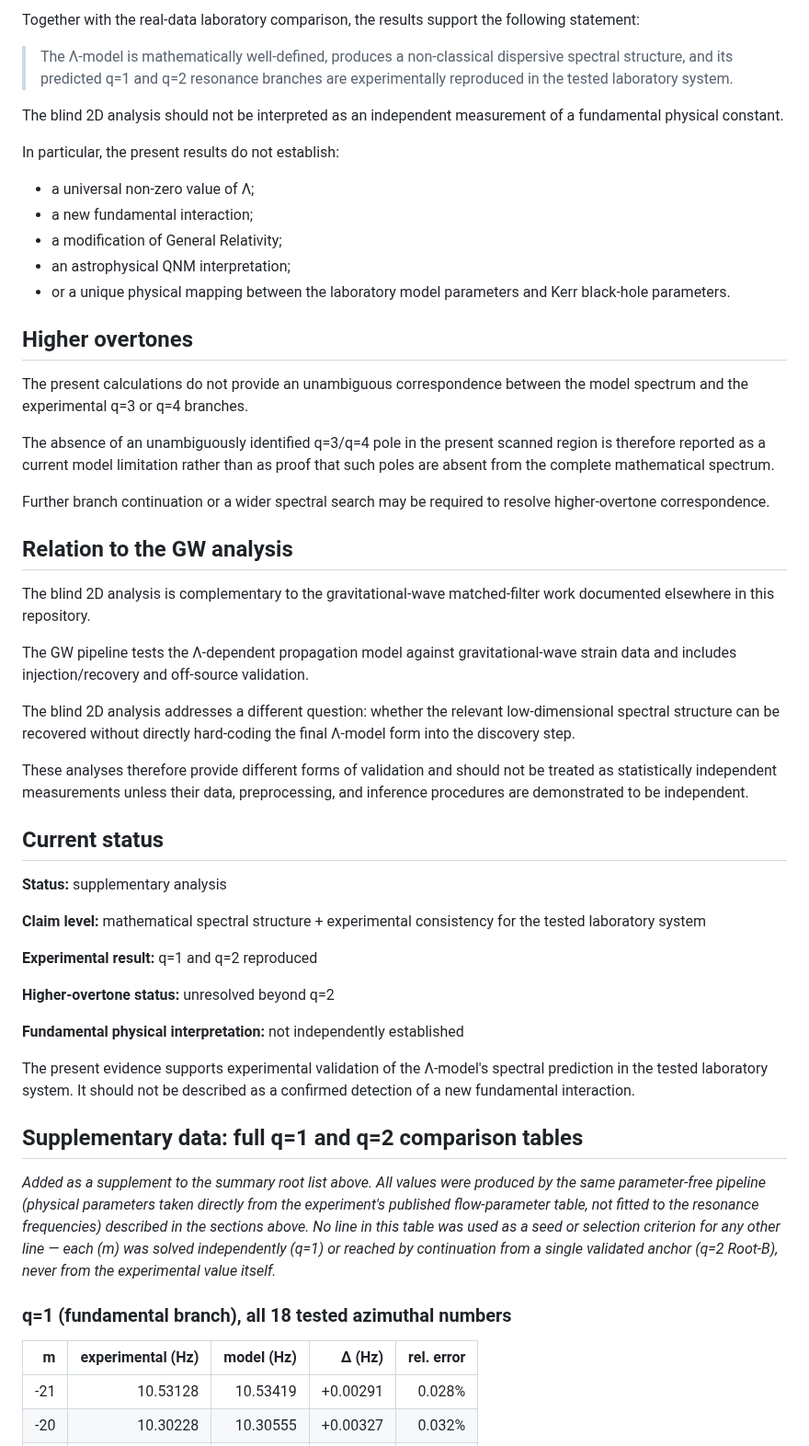
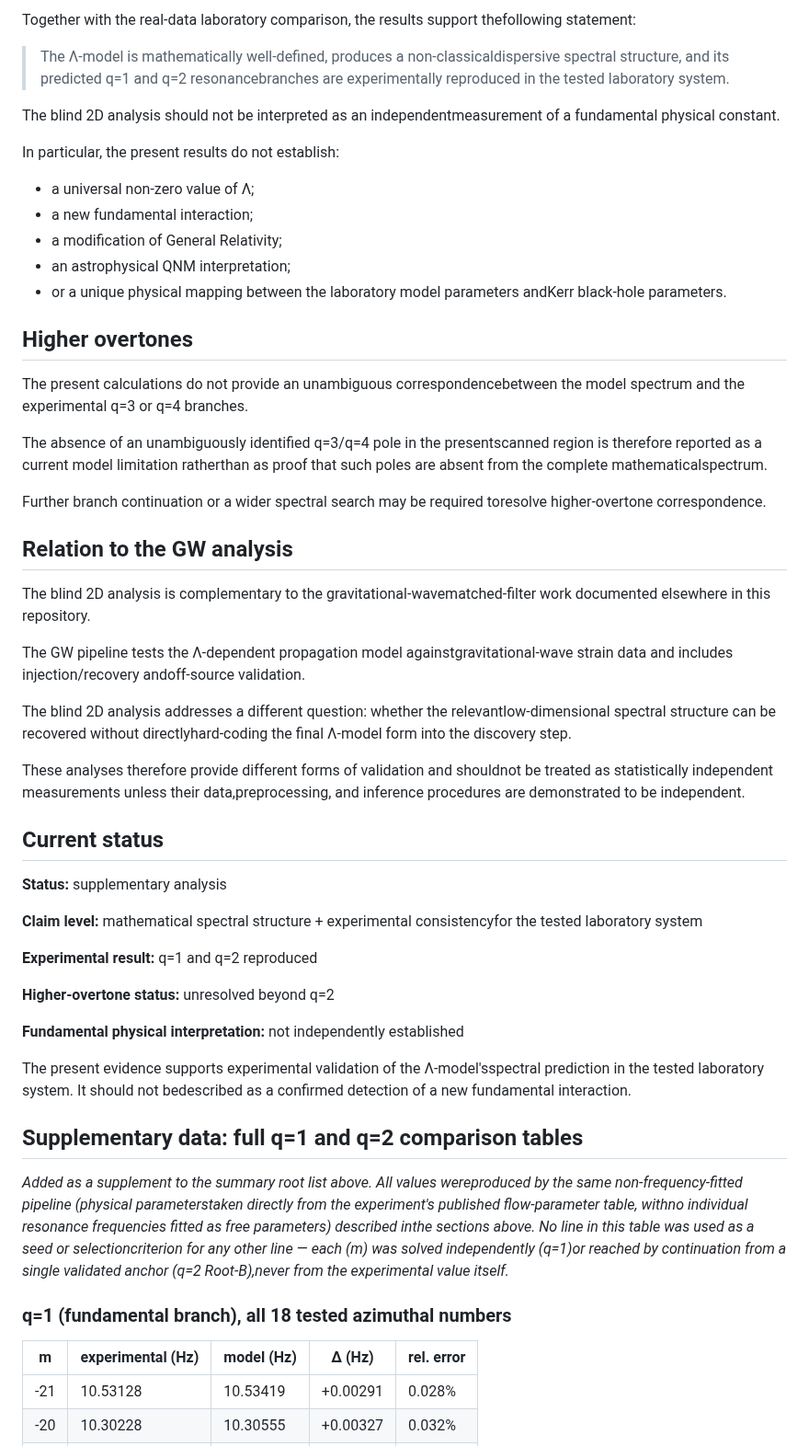
Before and after one commit to Kretski/Lambda-model, a Markdown page: paper3/PAPER3_ADDENDUM_BLIND_2D.md, the part around one of its changes. Shown at 92% size. Rendered like a GitHub page.

```diff
--- a/paper3/PAPER3_ADDENDUM_BLIND_2D.md
+++ b/paper3/PAPER3_ADDENDUM_BLIND_2D.md
@@ -99,59 +67,41 @@ directly imposing the final Λ-dependent fitting form.
 
-Together with the real-data laboratory comparison, the results support the
-following statement:
+Together with the real-data laboratory comparison, the results support thefollowing statement:
 
-> The Λ-model is mathematically well-defined, produces a non-classical
-> dispersive spectral structure, and its predicted q=1 and q=2 resonance
-> branches are experimentally reproduced in the tested laboratory system.
+> The Λ-model is mathematically well-defined, produces a non-classicaldispersive spectral structure, and its predicted q=1 and q=2 resonancebranches are experimentally reproduced in the tested laboratory system.
 
-The blind 2D analysis should not be interpreted as an independent
-measurement of a fundamental physical constant.
+The blind 2D analysis should not be interpreted as an independentmeasurement of a fundamental physical constant.
 
 In particular, the present results do not establish:
 
-- a universal non-zero value of Λ;
-- a new fundamental interaction;
-- a modification of General Relativity;
-- an astrophysical QNM interpretation;
-- or a unique physical mapping between the laboratory model parameters and
-  Kerr black-hole parameters.
+* a universal non-zero value of Λ;
+* a new fundamental interaction;
+* a modification of General Relativity;
+* an astrophysical QNM interpretation;
+* or a unique physical mapping between the laboratory model parameters andKerr black-hole parameters.
 
 ## Higher overtones
 
-The present calculations do not provide an unambiguous correspondence
-between the model spectrum and the experimental q=3 or q=4 branches.
+The present calculations do not provide an unambiguous correspondencebetween the model spectrum and the experimental q=3 or q=4 branches.
 
-The absence of an unambiguously identified q=3/q=4 pole in the present
-scanned region is therefore reported as a current model limitation rather
-than as proof that such poles are absent from the complete mathematical
-spectrum.
+The absence of an unambiguously identified q=3/q=4 pole in the presentscanned region is therefore reported as a current model limitation ratherthan as proof that such poles are absent from the complete mathematicalspectrum.
 
-Further branch continuation or a wider spectral search may be required to
-resolve higher-overtone correspondence.
+Further branch continuation or a wider spectral search may be required toresolve higher-overtone correspondence.
 
 ## Relation to the GW analysis
 
-The blind 2D analysis is complementary to the gravitational-wave
-matched-filter work documented elsewhere in this repository.
+The blind 2D analysis is complementary to the gravitational-wavematched-filter work documented elsewhere in this repository.
 
-The GW pipeline tests the Λ-dependent propagation model against
-gravitational-wave strain data and includes injection/recovery and
-off-source validation.
+The GW pipeline tests the Λ-dependent propagation model againstgravitational-wave strain data and includes injection/recovery andoff-source validation.
 
-The blind 2D analysis addresses a different question: whether the relevant
-low-dimensional spectral structure can be recovered without directly
-hard-coding the final Λ-model form into the discovery step.
+The blind 2D analysis addresses a different question: whether the relevantlow-dimensional spectral structure can be recovered without directlyhard-coding the final Λ-model form into the discovery step.
 
-These analyses therefore provide different forms of validation and should
-not be treated as statistically independent measurements unless their data,
-preprocessing, and inference procedures are demonstrated to be independent.
+These analyses therefore provide different forms of validation and shouldnot be treated as statistically independent measurements unless their data,preprocessing, and inference procedures are demonstrated to be independent.
 
 ## Current status
 
 **Status:** supplementary analysis
 
-**Claim level:** mathematical spectral structure + experimental consistency
-for the tested laboratory system
+**Claim level:** mathematical spectral structure + experimental consistencyfor the tested laboratory system
 
 **Experimental result:** q=1 and q=2 reproduced
 
@@ -159,25 +109,16 @@ for the tested laboratory system
 
 **Fundamental physical interpretation:** not independently established
 
-The present evidence supports experimental validation of the Λ-model's
-spectral prediction in the tested laboratory system. It should not be
-described as a confirmed detection of a new fundamental interaction.
+The present evidence supports experimental validation of the Λ-model'sspectral prediction in the tested laboratory system. It should not bedescribed as a confirmed detection of a new fundamental interaction.
 
 ## Supplementary data: full q=1 and q=2 comparison tables
 
-*Added as a supplement to the summary root list above. All values were
-produced by the same parameter-free pipeline (physical parameters taken
-directly from the experiment's published flow-parameter table, not fitted
-to the resonance frequencies) described in the sections above. No line in
-this table was used as a seed or selection criterion for any other line —
-each \(m\) was solved independently (q=1) or reached by continuation from
-a single validated anchor (q=2 Root-B), never from the experimental value
-itself.*
+*Added as a supplement to the summary root list above. All values wereproduced by the same non-frequency-fitted pipeline (physical parameterstaken directly from the experiment's published flow-parameter table, withno individual resonance frequencies fitted as free parameters) described inthe sections above. No line in this table was used as a seed or selectioncriterion for any other line — each \(m\) was solved independently (q=1)or reached by continuation from a single validated anchor (q=2 Root-B),never from the experimental value itself.*
 
 ### q=1 (fundamental branch), all 18 tested azimuthal numbers
 
-| m | experimental (Hz) | model (Hz) | Δ (Hz) | rel. error |
-|---:|---:|---:|---:|---:|
+| m   | experimental (Hz) | model (Hz) | Δ (Hz) | rel. error |
+| --- | --- | --- | --- | --- |
 | -21 | 10.53128 | 10.53419 | +0.00291 | 0.028% |
 | -20 | 10.30228 | 10.30555 | +0.00327 | 0.032% |
 | -19 | 10.07028 | 10.07388 | +0.00359 | 0.036% |
```
Also changed, not shown: other parts of paper3/PAPER3_ADDENDUM_BLIND_2D.md (+57 -133 lines).
